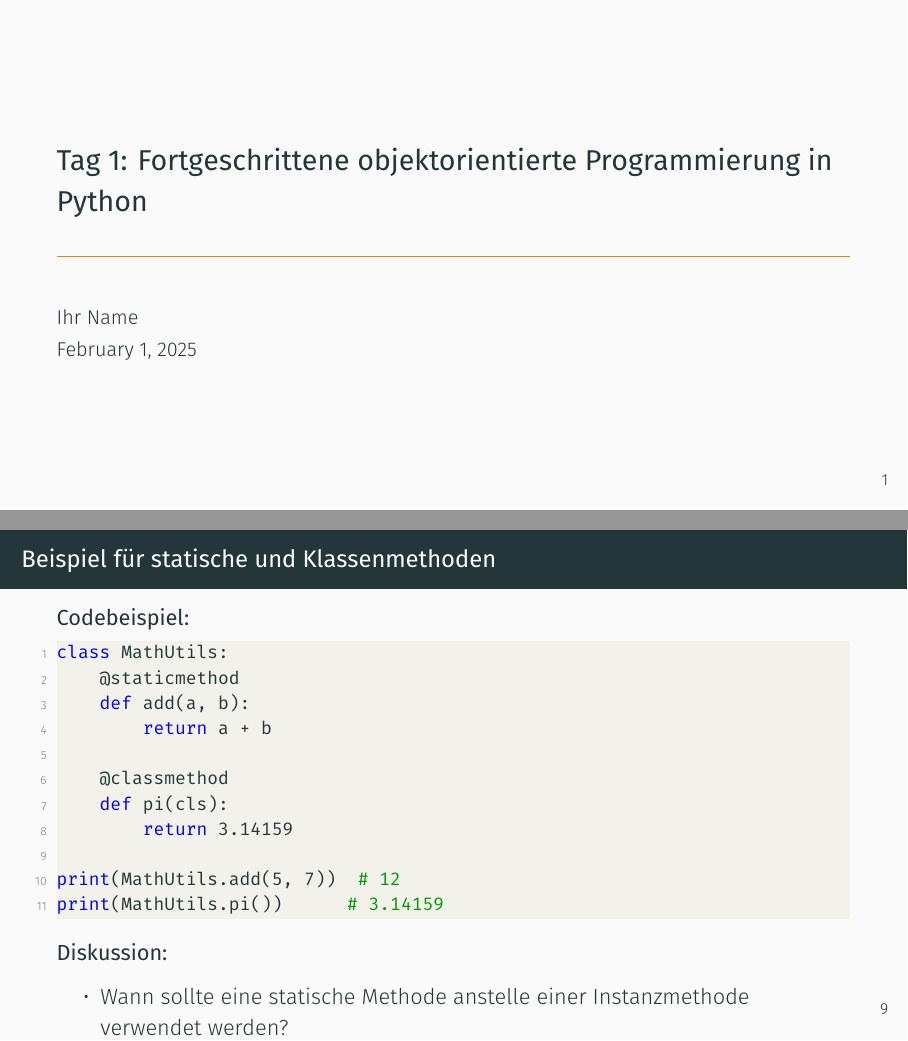
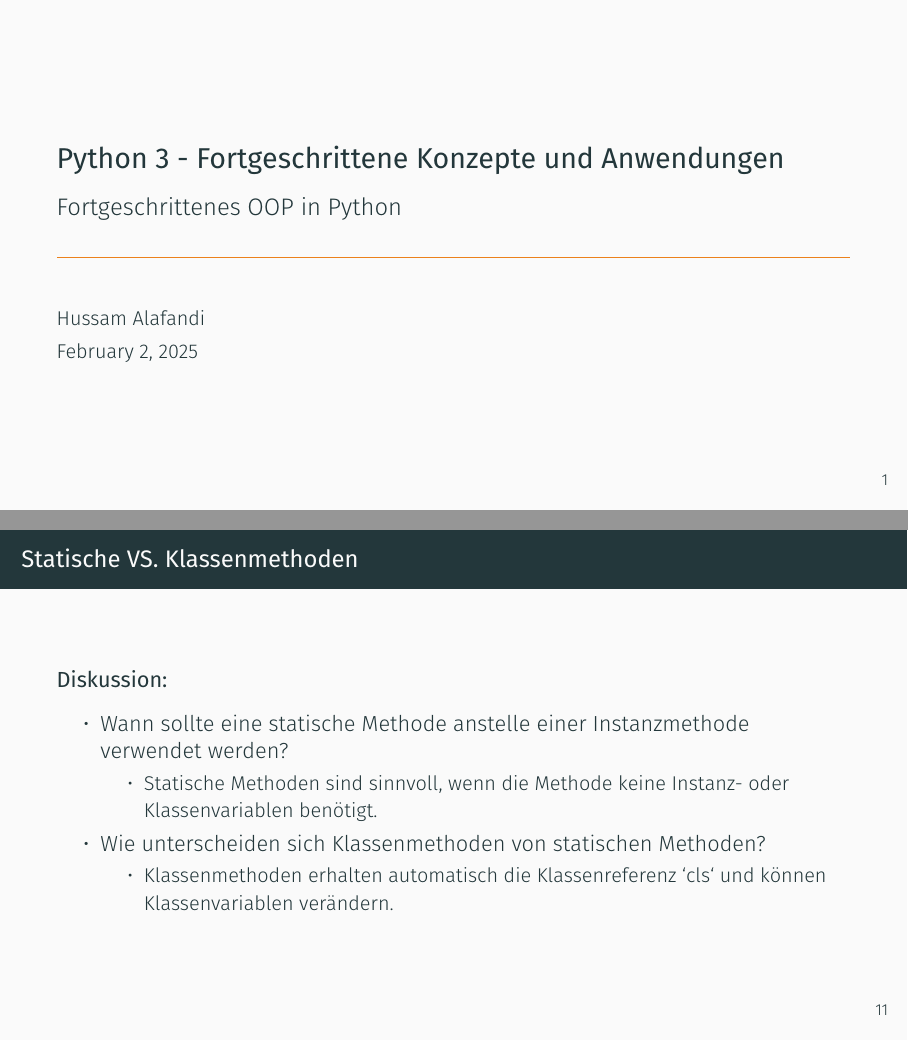
Before and after one commit to hussamalafandi/python-course-3, LaTeX slides (day_2/presentation/presentation.tex): pages 1 and 13 of 15 before the commit and pages 1 and 17 of 19 after it, joined at a grey line. The pictures show the PDF file day_2/presentation/presentation.pdf that the author committed with the source.

Commit message:
Add discussions

```diff
--- a/day_2/presentation/presentation.tex
+++ b/day_2/presentation/presentation.tex
@@ -35,8 +36,9 @@
 
 \lstset{style=mystyle}
 
-\title[Fortgeschrittenes OOP in Python]{\textbf{Tag 1: Fortgeschrittene objektorientierte Programmierung in Python}}
-\author{Ihr Name}
+\title{Python 3 - Fortgeschrittene Konzepte und Anwendungen}
+\subtitle{Fortgeschrittenes OOP in Python}
+\author{Hussam Alafandi}
 \date{\today}
 
 \begin{document}
@@ -142,7 +159,12 @@ class Shape(ABC):
     @abstractmethod
     def perimeter(self):
         pass
+\end{lstlisting}
+\end{frame}
 
+\begin{frame}[fragile]{Beispiel für abstrakte Klassen - 2}
+\textbf{Codebeispiel:}
+\begin{lstlisting}[language=Python]
 class Rectangle(Shape):
     def __init__(self, width, height):
         self.width = width
@@ -191,10 +213,24 @@ class MathUtils:
 print(MathUtils.add(5, 7))  # 12
 print(MathUtils.pi())      # 3.14159
 \end{lstlisting}
+\end{frame}
+
+\begin{frame}{Statische VS. Klassenmethoden}
     \textbf{Diskussion:}
     \begin{itemize}
         \item Wann sollte eine statische Methode anstelle einer Instanzmethode verwendet werden?
+        \only<2->{ % Answer appears in slide step 2
+            \begin{itemize}
+                \item Statische Methoden sind sinnvoll, wenn die Methode keine Instanz- oder Klassenvariablen benötigt.
+            \end{itemize}
+        }
+
         \item Wie unterscheiden sich Klassenmethoden von statischen Methoden?
+        \only<2->{ % Answer appears in slide step 3
+            \begin{itemize}
+                \item Klassenmethoden erhalten automatisch die Klassenreferenz `cls` und können Klassenvariablen verändern.
+            \end{itemize}
+        }
     \end{itemize}
 \end{frame}
 
```
Also changed, not shown: day_2/presentation/presentation.pdf, day_2/presentation/presentation.tex (32 more changed lines). Lines whose indentation alone changed are shown as unchanged.
